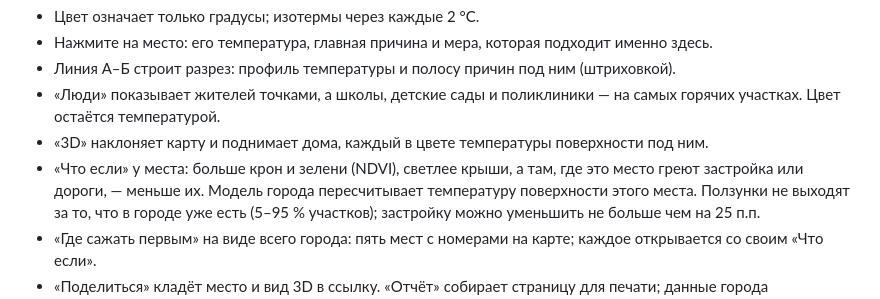
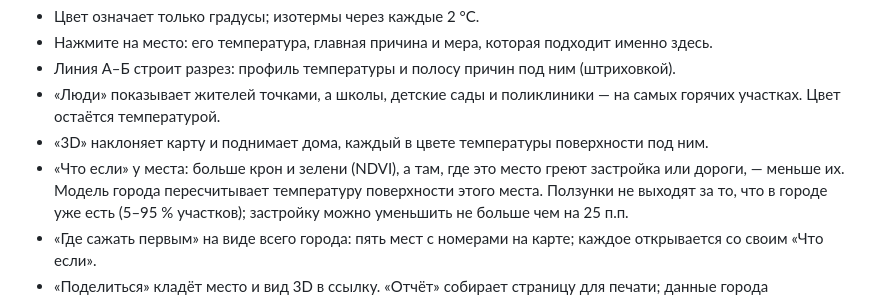
Before and after one commit to root3315/uzha-heat, a Markdown page: README.ru.md, the part around the change. Drawn GitHub-style.

```diff
--- a/README.ru.md
+++ b/README.ru.md
@@ -86,7 +86,7 @@ MODIS с шагом 1 км тоже ставит город выше кольц
 - Линия А–Б строит разрез: профиль температуры и полосу причин под ним (штриховкой).
 - «Люди» показывает жителей точками, а школы, детские сады и поликлиники — на самых горячих участках. Цвет остаётся температурой.
 - «3D» наклоняет карту и поднимает дома, каждый в цвете температуры поверхности под ним.
-- «Что если» у места: больше крон и зелени (NDVI), светлее крыши, а там, где это место греют застройка или дороги, — меньше их.
+- «Что если» у места: больше крон и зелени (NDVI), а там, где это место греют застройка или дороги, — меньше их.
   Модель города пересчитывает температуру поверхности этого места. Ползунки не выходят за то, что в городе уже есть
   (5–95 % участков); застройку можно уменьшить не больше чем на 25 п.п.
 - «Где сажать первым» на виде всего города: пять мест с номерами на карте; каждое открывается со своим «Что если».
```
Also changed, not shown: README.md (+1 -1 lines), docs/screenshots/03-what-if.png, 5 other files.
